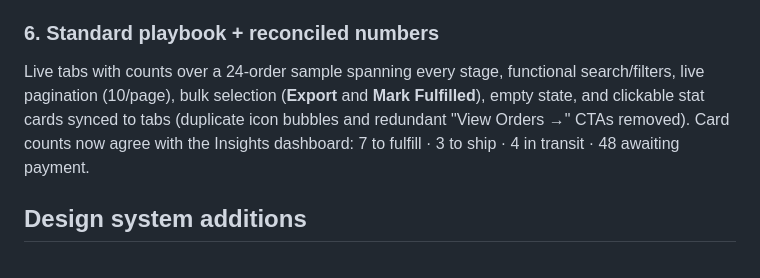
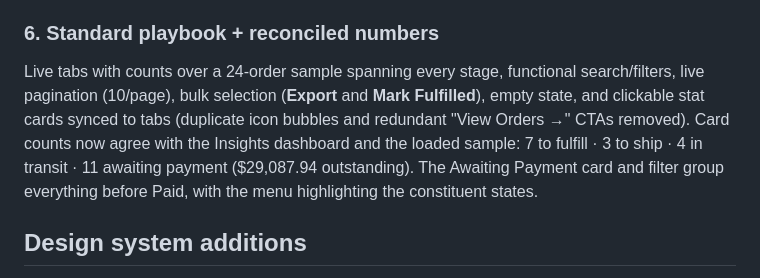
Before and after one commit to vufrancois/scout-design-system, a Markdown page: docs/enhancements/orders.md, the part around the change. Rendered like a GitHub page.

Commit message:
Sync orders summary with grouped awaiting-payment numbers
Co-Authored-By: Claude Fable 5 <noreply@anthropic.com>

```diff
--- a/docs/enhancements/orders.md
+++ b/docs/enhancements/orders.md
@@ -24,7 +24,7 @@ Payment Method and the redundant third "Status" column were dropped, leaving one
 Sorting lives on the column headers (all data columns sortable, newest first by default); the toolbar keeps only filters and search.
 
 ### 6. Standard playbook + reconciled numbers
-Live tabs with counts over a 24-order sample spanning every stage, functional search/filters, live pagination (10/page), bulk selection (**Export** and **Mark Fulfilled**), empty state, and clickable stat cards synced to tabs (duplicate icon bubbles and redundant "View Orders →" CTAs removed). Card counts now agree with the Insights dashboard: 7 to fulfill · 3 to ship · 4 in transit · 48 awaiting payment.
+Live tabs with counts over a 24-order sample spanning every stage, functional search/filters, live pagination (10/page), bulk selection (**Export** and **Mark Fulfilled**), empty state, and clickable stat cards synced to tabs (duplicate icon bubbles and redundant "View Orders →" CTAs removed). Card counts now agree with the Insights dashboard and the loaded sample: 7 to fulfill · 3 to ship · 4 in transit · 11 awaiting payment ($29,087.94 outstanding). The Awaiting Payment card and filter group everything before Paid, with the menu highlighting the constituent states.
 
 ## Design system additions
 
```
